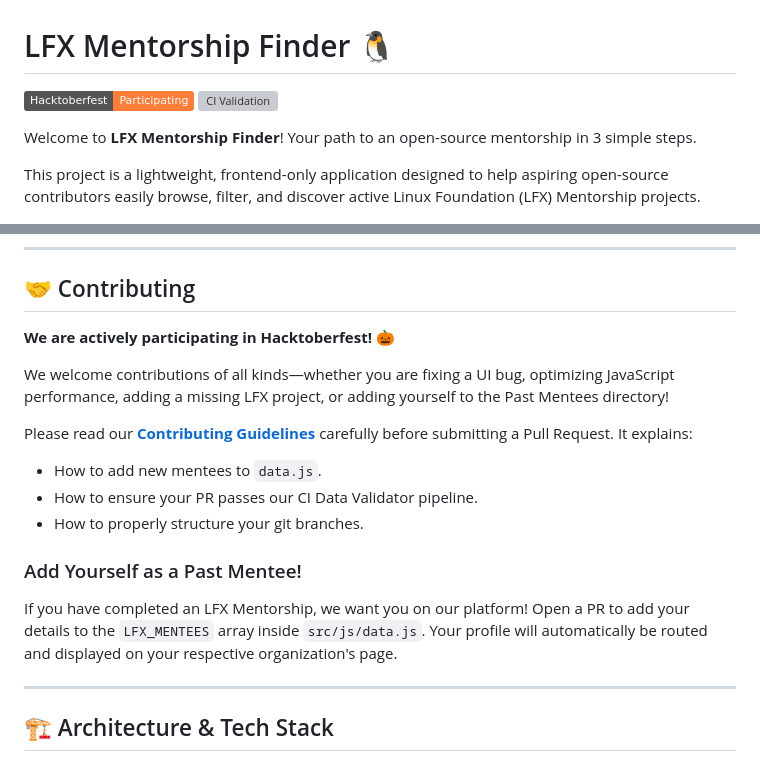
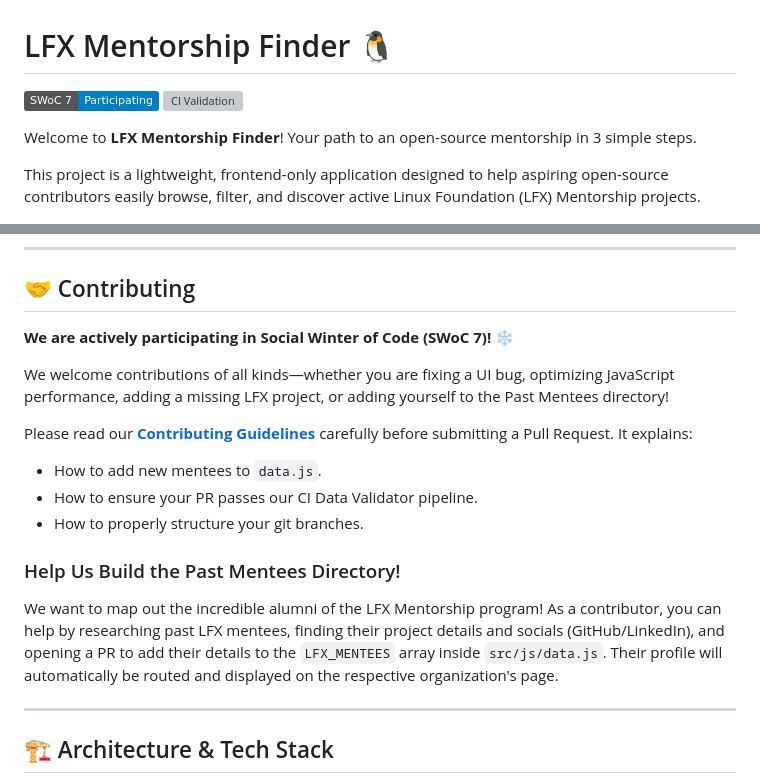
Before and after one commit to Pranav-IIITM/LFX-org-finder, a Markdown page: README.md, 2 parts joined by grey strips. Rendered like a GitHub page; badges without logos; grey boxes are pictures that could not be loaded.

Commit message:
docs: switch from Hacktoberfest to SWoC and update mentee contribution instructions

```diff
--- a/README.md
+++ b/README.md
@@ -1,6 +1,6 @@
 # LFX Mentorship Finder 🐧
 
-[![Hacktoberfest](https://img.shields.io/badge/Hacktoberfest-Participating-orange.svg)](https://hacktoberfest.com/)
+[![SWoC 7](https://img.shields.io/badge/SWoC_7-Participating-blue.svg)](https://swoc.in/)
 [![CI Validation](https://github.com/Pranav-IIITM/LFX-org-finder/actions/workflows/validate-data.yml/badge.svg)](https://github.com/Pranav-IIITM/LFX-org-finder/actions)
 
 Welcome to **LFX Mentorship Finder**! Your path to an open-source mentorship in 3 simple steps.
@@ -51,7 +51,7 @@ This project requires **zero** build steps, no `npm install`, and no complex bun
 
 ## 🤝 Contributing
 
-**We are actively participating in Hacktoberfest!** 🎃
+**We are actively participating in Social Winter of Code (SWoC 7)!** ❄️
 
 We welcome contributions of all kinds—whether you are fixing a UI bug, optimizing JavaScript performance, adding a missing LFX project, or adding yourself to the Past Mentees directory!
 
@@ -60,8 +60,8 @@ Please read our [**Contributing Guidelines**](CONTRIBUTING.md) carefully before
 - How to ensure your PR passes our CI Data Validator pipeline.
 - How to properly structure your git branches.
 
-### Add Yourself as a Past Mentee!
-If you have completed an LFX Mentorship, we want you on our platform! Open a PR to add your details to the `LFX_MENTEES` array inside `src/js/data.js`. Your profile will automatically be routed and displayed on your respective organization's page.
+### Help Us Build the Past Mentees Directory!
+We want to map out the incredible alumni of the LFX Mentorship program! As a contributor, you can help by researching past LFX mentees, finding their project details and socials (GitHub/LinkedIn), and opening a PR to add their details to the `LFX_MENTEES` array inside `src/js/data.js`. Their profile will automatically be routed and displayed on the respective organization's page.
 
 ---
 
```
